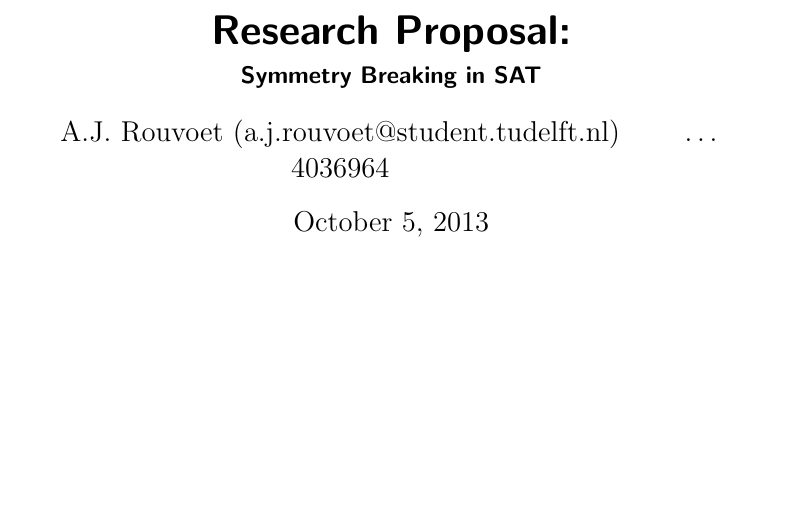
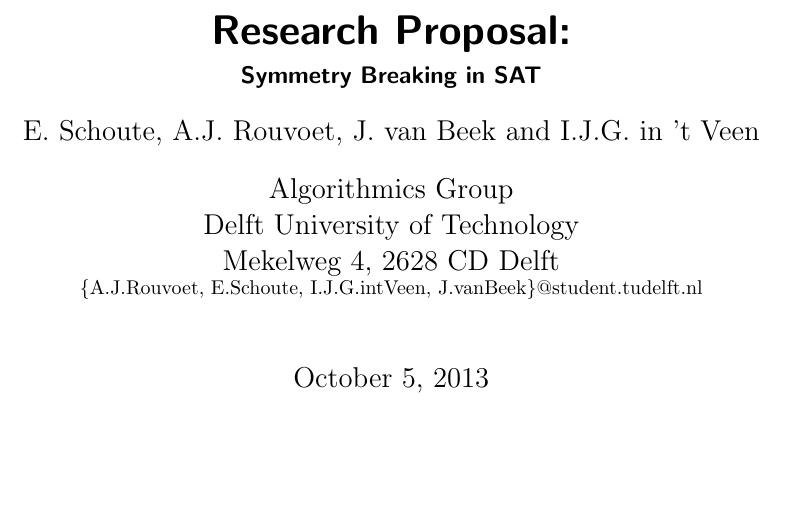
Before and after one commit to ajrouvoet/symmetry, a LaTeX document (research_proposal/index.tex, which reads header.tex): part of page 1 of 3 before the commit and part of page 1 of 2 after it, cut so that both start at the same text, the shorter picture padded with empty space. Compiled offline with pdfLaTeX.

Commit message:
Used the header file in the root for the research proposal

```diff
--- a/header.tex
+++ b/header.tex
@@ -6,6 +7,7 @@
 	\usepackage{hyperref}
 	\usepackage{graphicx}
 	\usepackage{fullpage}	%Smaller margins
+	\usepackage{parskip}
 
 	% authors and affiliations
 	\usepackage{authblk}
@@ -15,13 +17,13 @@
 	\usepackage{todonotes}
 	\newcommand{\todoi}{\todo[inline]}
 
-\title{Symmetry Breaking}
-
 	\author{E. Schoute}
 	\author{A.J. Rouvoet}
 	\author{J. van Beek}
 	\author{I.J.G. in 't Veen}
+
 	\affil{Algorithmics Group\\
 		Delft University of Technology\\
 		Mekelweg 4, 2628 CD Delft\\
-	\small \{A.J.Rouvoet, E.Schoute, I.J.G.intVeen, J.vanBeek}@student.tudelft.nl}
+		\small \{A.J.Rouvoet, E.Schoute, I.J.G.intVeen, J.vanBeek\}@student.tudelft.nl
+	}
--- a/research_proposal/index.tex
+++ b/research_proposal/index.tex
@@ -1,7 +1,4 @@
-\documentclass[a4paper]{scrartcl}
-
-	\usepackage{todonotes}
-	\usepackage{parskip}
+\input{../header}
 
 	\title{Research Proposal:}
 	\author{
```
Also changed, not shown: header.tex (1 more changed lines). Lines whose indentation alone changed are shown as unchanged.
